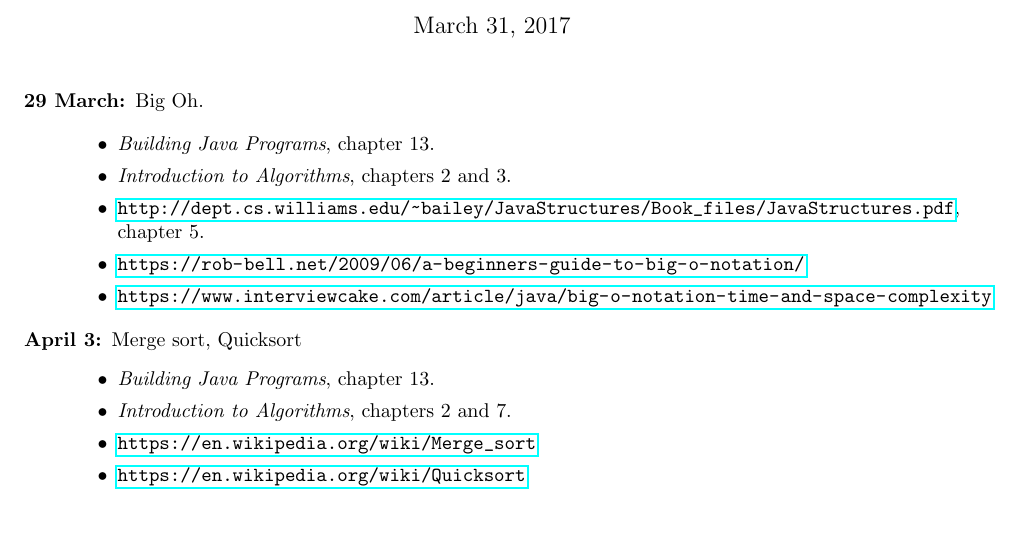
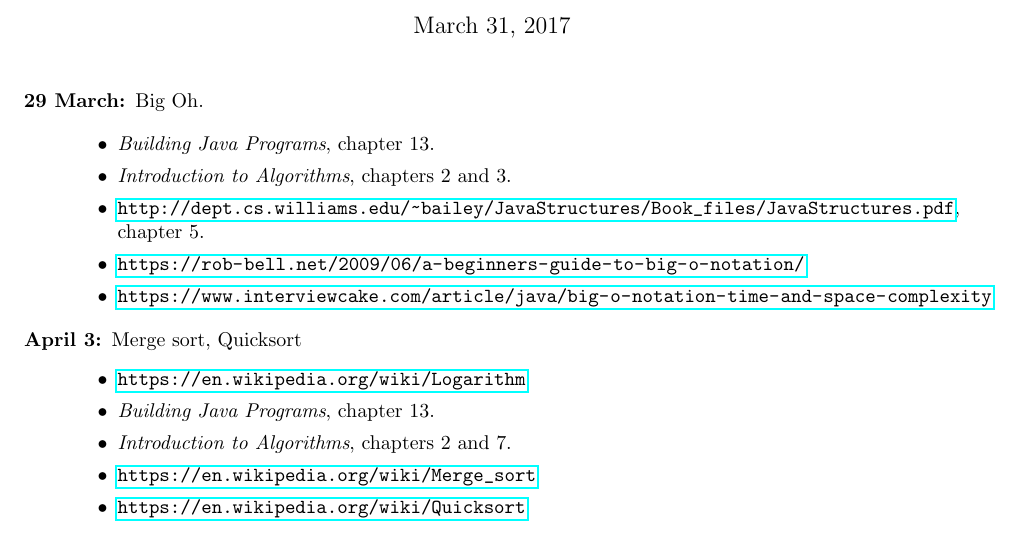
Before and after one commit to geofmatthews/csci241, a LaTeX document (readings/readings.tex): part of the page, cut so that both start at the same text. Compiled offline with pdfLaTeX.

Commit message:
added readings

```diff
--- a/readings/readings.tex
+++ b/readings/readings.tex
@@ -18,6 +18,7 @@
 
 \item[April 3:] Merge sort, Quicksort
   \begin{itemize}
+\item \url{https://en.wikipedia.org/wiki/Logarithm}
     \item {\em Building Java Programs}, chapter 13.
   \item {\em Introduction to Algorithms}, chapters 2 and 7.
   \item\url{https://en.wikipedia.org/wiki/Merge_sort}
```
Also changed, not shown: readings/readings.pdf, 1 other file.
